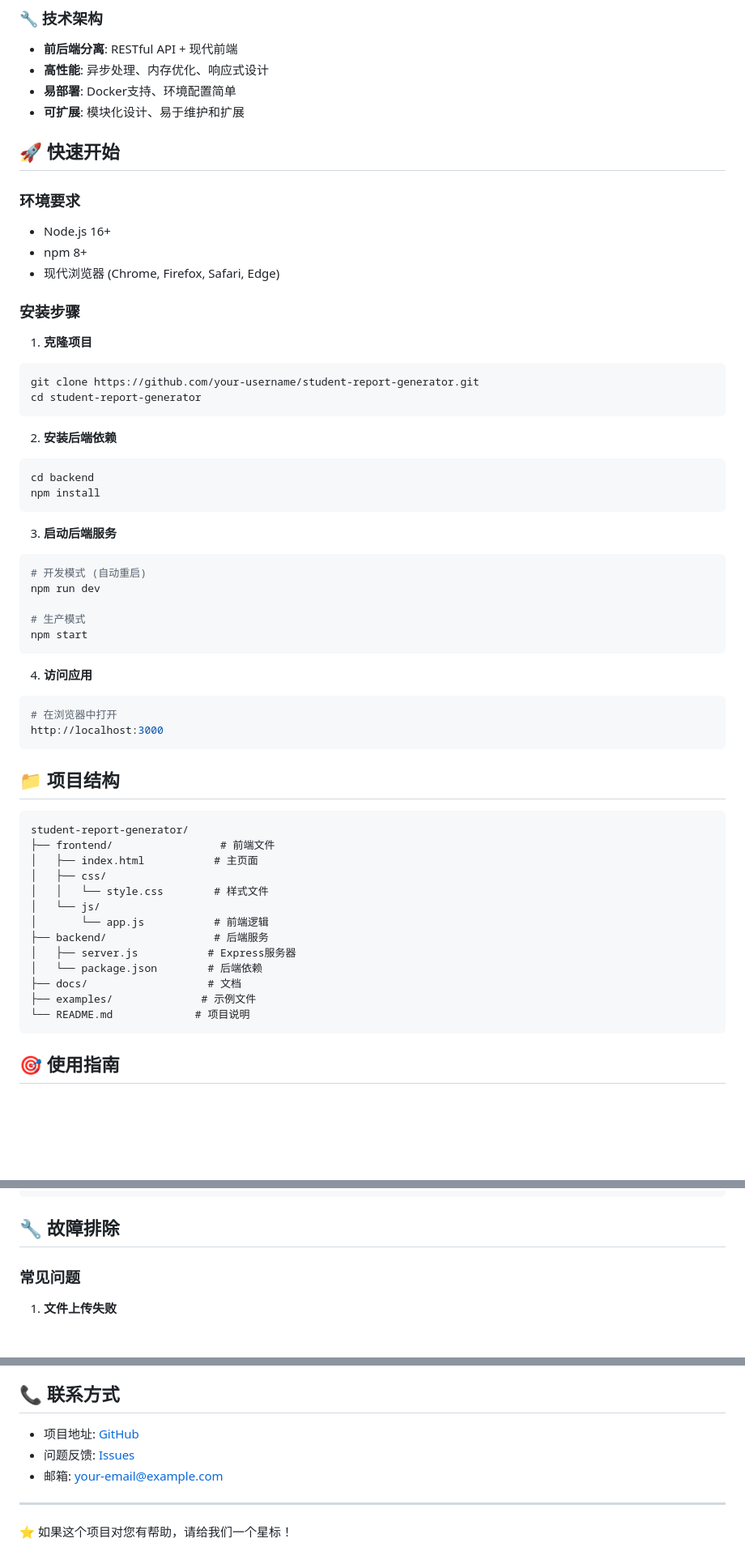
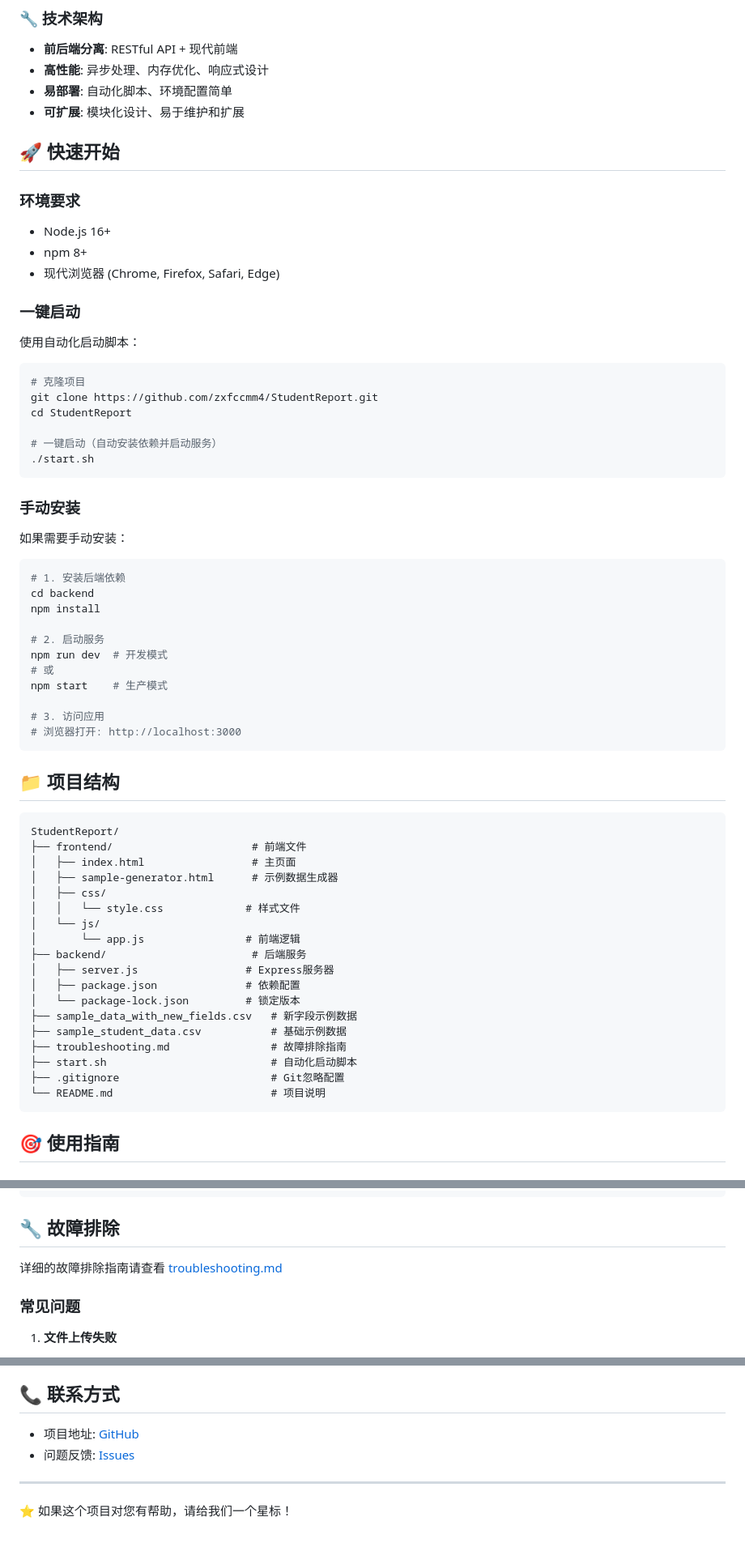
Before and after one commit to zxfccmm4/StudentReport, a Markdown page: README.md, 3 parts joined by grey strips. Shown at 81% size. Rendered like a GitHub page; blank space fills up the shorter version.

````diff
--- a/README.md
+++ b/README.md
@@ -30,7 +31,7 @@
 ### 🔧 技术架构
 - **前后端分离**: RESTful API + 现代前端
 - **高性能**: 异步处理、内存优化、响应式设计
-- **易部署**: Docker支持、环境配置简单
+- **易部署**: 自动化脚本、环境配置简单
 - **可扩展**: 模块化设计、易于维护和扩展
 
 ## 🚀 快速开始
@@ -41,51 +42,58 @@
 - npm 8+
 - 现代浏览器 (Chrome, Firefox, Safari, Edge)
 
-### 安装步骤
+### 一键启动
 
-1. **克隆项目**
+使用自动化启动脚本：
+
 ```bash
-git clone https://github.com/your-username/student-report-generator.git
-cd student-report-generator
+# 克隆项目
+git clone https://github.com/zxfccmm4/StudentReport.git
+cd StudentReport
+
+# 一键启动（自动安装依赖并启动服务）
+./start.sh
 ```
 
-2. **安装后端依赖**
+### 手动安装
+
+如果需要手动安装：
+
 ```bash
+# 1. 安装后端依赖
 cd backend
 npm install
-```
 
-3. **启动后端服务**
-```bash
-# 开发模式 (自动重启)
-npm run dev
+# 2. 启动服务
+npm run dev  # 开发模式
+# 或
+npm start    # 生产模式
 
-# 生产模式
-npm start
-```
-
-4. **访问应用**
-```bash
-# 在浏览器中打开
-http://localhost:3000
+# 3. 访问应用
+# 浏览器打开: http://localhost:3000
 ```
 
 ## 📁 项目结构
 
 ```
-student-report-generator/
-├── frontend/                 # 前端文件
-│   ├── index.html           # 主页面
+StudentReport/
+├── frontend/                      # 前端文件
+│   ├── index.html                 # 主页面
+│   ├── sample-generator.html      # 示例数据生成器
 │   ├── css/
-│   │   └── style.css        # 样式文件
+│   │   └── style.css             # 样式文件
 │   └── js/
-│       └── app.js           # 前端逻辑
-├── backend/                 # 后端服务
-│   ├── server.js           # Express服务器
-│   └── package.json        # 后端依赖
-├── docs/                   # 文档
-├── examples/              # 示例文件
-└── README.md             # 项目说明
+│       └── app.js                # 前端逻辑
+├── backend/                       # 后端服务
+│   ├── server.js                 # Express服务器
+│   ├── package.json              # 依赖配置
+│   └── package-lock.json         # 锁定版本
+├── sample_data_with_new_fields.csv   # 新字段示例数据
+├── sample_student_data.csv           # 基础示例数据
+├── troubleshooting.md                # 故障排除指南
+├── start.sh                          # 自动化启动脚本
+├── .gitignore                        # Git忽略配置
+└── README.md                         # 项目说明
 ```
 
 ## 🎯 使用指南
@@ -311,6 +324,8 @@ server {
 
 ## 🔧 故障排除
 
+详细的故障排除指南请查看 [troubleshooting.md](troubleshooting.md)
+
 ### 常见问题
 
 1. **文件上传失败**
@@ -368,9 +371,8 @@ server {
 
 ## 📞 联系方式
 
-- 项目地址: [GitHub](https://github.com/your-username/student-report-generator)
-- 问题反馈: [Issues](https://github.com/your-username/student-report-generator/issues)
-- 邮箱: your-email@example.com
+- 项目地址: [GitHub](https://github.com/zxfccmm4/StudentReport)
+- 问题反馈: [Issues](https://github.com/zxfccmm4/StudentReport/issues)
 
 ---
 
````
Also changed, not shown: other parts of README.md (+30 -36 lines).
